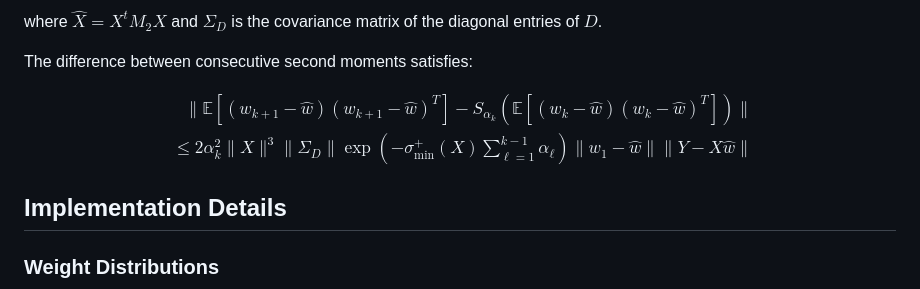
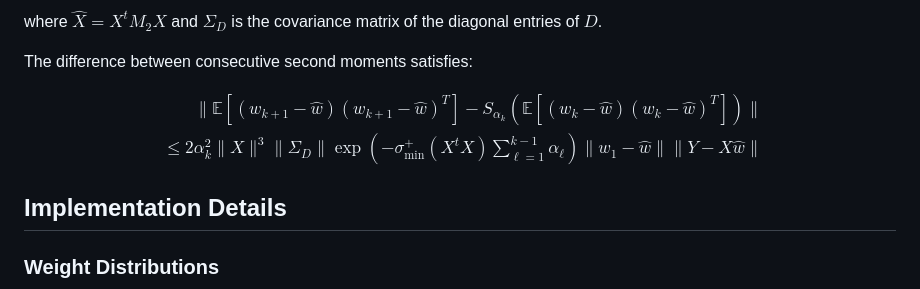
Before and after one commit to yazanmashal03/random-minibatches, a Markdown page: README.md, the part around the change. Drawn GitHub-style.

Commit message:
Updared README

```diff
--- a/README.md
+++ b/README.md
@@ -50,7 +50,7 @@ The difference between consecutive second moments satisfies:
 $$
 \begin{align*}
 \|\mathbb{E}[(w_{k+1} - \hat{w})(w_{k+1} - \hat{w})^T] - S_{\alpha_k}(\mathbb{E}[(w_k - \hat{w})(w_k - \hat{w})^T])\| \\
-\leq 2\alpha_k^2 \|X\|^3 \|\Sigma_D\| \exp(-\sigma_{\min}^+(X)\sum_{\ell=1}^{k-1} \alpha_\ell) \|w_1 - \hat{w}\| \|Y - X\hat{w}\|
+\leq 2\alpha_k^2 \|X\|^3 \|\Sigma_D\| \exp(-\sigma_{\min}^+(X^tX)\sum_{\ell=1}^{k-1} \alpha_\ell) \|w_1 - \hat{w}\| \|Y - X\hat{w}\|
 \end{align*}
 $$
 
```
